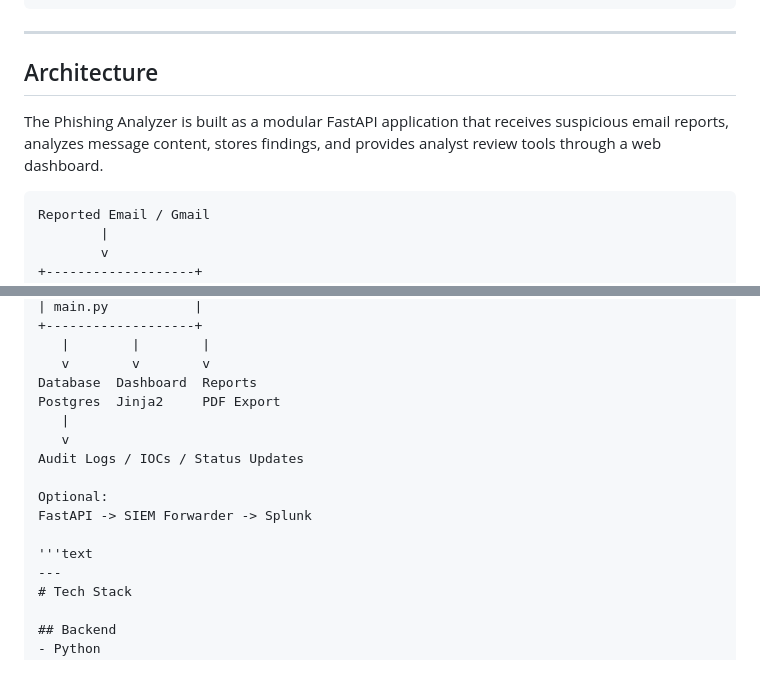
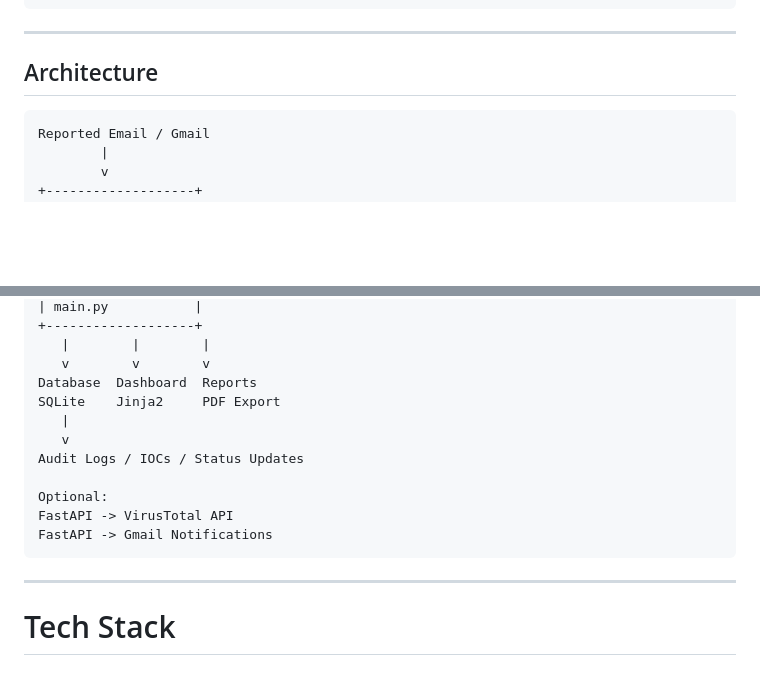
Before and after one commit to rustykleather-ux/phishing-email-analyzer, a Markdown page: README.md, 2 parts joined by grey strips. Rendered like a GitHub page; blank space fills up the shorter version.

````diff
--- a/README.md
+++ b/README.md
@@ -86,8 +86,6 @@ Gmail add-on screenshot
 ---
 ## Architecture
 
-The Phishing Analyzer is built as a modular FastAPI application that receives suspicious email reports, analyzes message content, stores findings, and provides analyst review tools through a web dashboard.
-
 ```text
 Reported Email / Gmail
         |
@@ -111,16 +109,19 @@ Reported Email / Gmail
    |        |        |
    v        v        v
 Database  Dashboard  Reports
-Postgres  Jinja2     PDF Export
+SQLite    Jinja2     PDF Export
    |
    v
 Audit Logs / IOCs / Status Updates
 
 Optional:
-FastAPI -> SIEM Forwarder -> Splunk
+FastAPI -> VirusTotal API
+FastAPI -> Gmail Notifications
+```
 
-'''text
 ---
+
+
 # Tech Stack
 
 ## Backend
````
